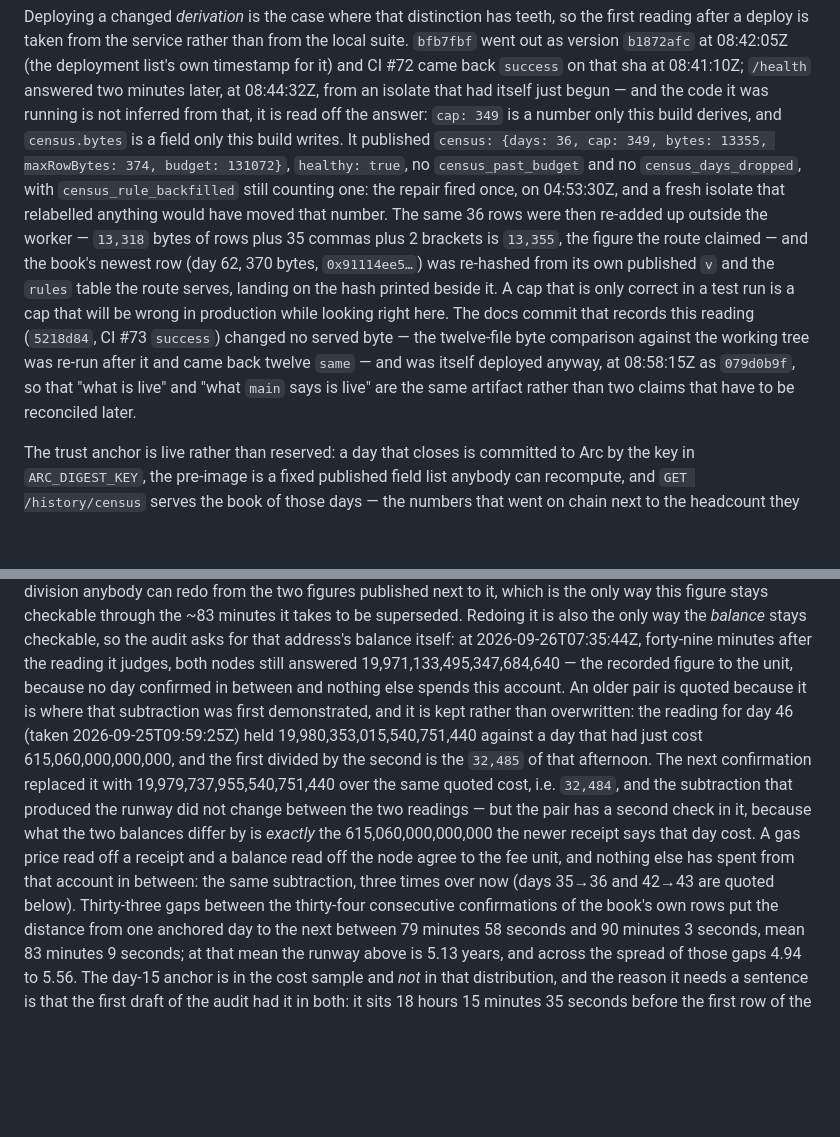
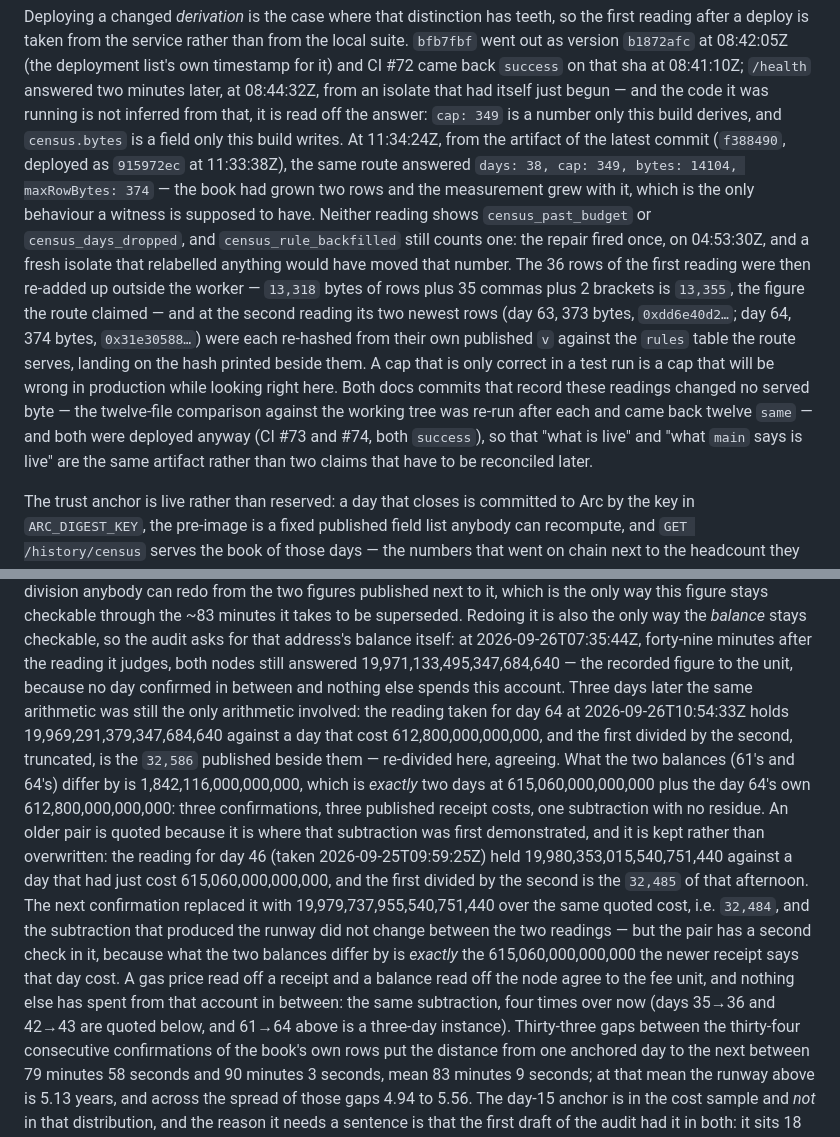
Before and after one commit to abyssal-arc/abyssal, a Markdown page: README.md, 2 parts joined by grey strips. Drawn GitHub-style; blank space fills up the shorter version.

Commit message:
Two more readings, taken after the machine had been running on them for three hours
The Status paragraph now carries the 11:34:24Z reading of the same route on the newest
artifact (`f388490` deployed as `915972ec`): `days: 38, cap: 349, bytes: 14104,
maxRowBytes: 374` -- two rows added since the 08:44:32Z reading, same cap, same widest
row, which is what a witness is supposed to do; and its two newest rows (day 63 373 bytes
`0xdd6e40d2…`, day 64 374 bytes `0x31e30588…`) re-hashed outside the worker from their
own published `v` against the route's `rules` table, matching the hash printed beside
each. The economics paragraph gains the day-64 pair: 19,969,291,379,347,684,640 divided
by a day that cost 612,800,000,000,000 truncates to the `32,586` published beside them
(re-divided, agrees), and the difference from the day-61 balance is
1,842,116,000,000,000 = 615,060,000,000,000 + 615,060,000,000,000 + 612,800,000,000,000 --
three confirmations, three published receipt costs, no residue. The subtraction is now
demonstrated four times over rather than three.

```diff
--- a/README.md
+++ b/README.md
@@ -962,20 +962,24 @@ timestamp for it) and CI #72 came back `success` on that sha at 08:41:10Z; `/hea
 answered two minutes later, at 08:44:32Z, from an isolate that had itself just begun —
 and the code it was running is not inferred from that, it is read off the answer: `cap:
 349` is a number only this build derives, and `census.bytes` is a field only this build
-writes. It published `census: {days: 36, cap: 349, bytes: 13355, maxRowBytes: 374, budget:
-131072}`, `healthy: true`, no `census_past_budget` and no `census_days_dropped`, with
-`census_rule_backfilled` still counting one: the repair fired once, on 04:53:30Z, and a
-fresh isolate that relabelled anything would have moved that number. The same 36 rows
-were then re-added up outside the worker — `13,318` bytes of rows plus 35 commas plus 2
-brackets is `13,355`, the figure the route claimed — and the book's newest row (day 62,
-370 bytes, `0x91114ee5…`) was re-hashed from its own published `v` and the `rules` table
-the route serves, landing on the hash printed beside it. A cap that is only correct in a
-test run is a cap that will be wrong in production while looking right here. The docs
-commit that records this reading (`5218d84`, CI #73 `success`) changed no served byte —
-the twelve-file byte comparison against the working tree was re-run after it and came
-back twelve `same` — and was itself deployed anyway, at 08:58:15Z as `079d0b9f`, so that
-"what is live" and "what `main` says is live" are the same artifact rather than two
-claims that have to be reconciled later.
+writes. At 11:34:24Z, from the artifact of the latest commit (`f388490`, deployed as
+`915972ec` at 11:33:38Z), the same route answered
+`days: 38, cap: 349, bytes: 14104, maxRowBytes: 374` — the book had grown two rows and
+the measurement grew with it, which is the only behaviour a witness is supposed to have.
+Neither reading shows `census_past_budget` or `census_days_dropped`, and
+`census_rule_backfilled` still counts one: the repair fired once, on 04:53:30Z, and a
+fresh isolate that relabelled anything would have moved that number. The 36 rows of the
+first reading were then re-added up outside the worker — `13,318` bytes of rows plus 35
+commas plus 2 brackets is `13,355`, the figure the route claimed — and at the second
+reading its two newest rows (day 63, 373 bytes, `0xdd6e40d2…`; day 64, 374 bytes,
+`0x31e30588…`) were each re-hashed from their own published `v` against the `rules` table
+the route serves, landing on the hash printed beside them. A cap that is only correct in a
+test run is a cap that will be wrong in production while looking right here. Both docs
+commits that record these readings changed no served byte — the twelve-file comparison
+against the working tree was re-run after each and came back twelve `same` — and both
+were deployed anyway (CI #73 and #74, both `success`), so that "what is live" and "what
+`main` says is live" are the same artifact rather than two claims that have to be
+reconciled later.
 
 The trust anchor is live rather than reserved: a day that closes is committed to
 Arc by the key in `ARC_DIGEST_KEY`, the pre-image is a fixed published field list
@@ -1097,7 +1101,14 @@ takes to be superseded. Redoing it is also the only way the *balance* stays
 checkable, so the audit asks for that address's balance itself: at
 2026-09-26T07:35:44Z, forty-nine minutes after the reading it judges, both nodes
 still answered 19,971,133,495,347,684,640 — the recorded figure to the unit,
-because no day confirmed in between and nothing else spends this account. An
+because no day confirmed in between and nothing else spends this account. Three days
+later the same arithmetic was still the only arithmetic involved: the reading taken
+for day 64 at 2026-09-26T10:54:33Z holds 19,969,291,379,347,684,640 against a day
+that cost 612,800,000,000,000, and the first divided by the second, truncated, is the
+`32,586` published beside them — re-divided here, agreeing. What the two balances
+(61's and 64's) differ by is 1,842,116,000,000,000, which is *exactly* two days at
+615,060,000,000,000 plus the day 64's own 612,800,000,000,000: three confirmations,
+three published receipt costs, one subtraction with no residue. An
 older pair is quoted because it is where that subtraction was first demonstrated,
 and it is kept rather than overwritten: the reading for day 46 (taken
 2026-09-25T09:59:25Z) held 19,980,353,015,540,751,440 against a day that had just
@@ -1108,8 +1119,9 @@ runway did not change between the two readings — but the pair has a second che
 in it, because what the two balances differ by is *exactly* the
 615,060,000,000,000 the newer receipt says that day cost. A gas price read off a
 receipt and a balance read off the node agree to the fee unit, and nothing else
-has spent from that account in between: the same subtraction, three times over now
-(days 35→36 and 42→43 are quoted below). Thirty-three gaps between the thirty-four
+has spent from that account in between: the same subtraction, four times over now
+(days 35→36 and 42→43 are quoted below, and 61→64 above is a three-day instance).
+Thirty-three gaps between the thirty-four
 consecutive confirmations of the book's own rows put the distance from one anchored
 day to the next between 79 minutes 58 seconds and 90 minutes 3 seconds, mean 83
 minutes 9 seconds; at that mean the
```
